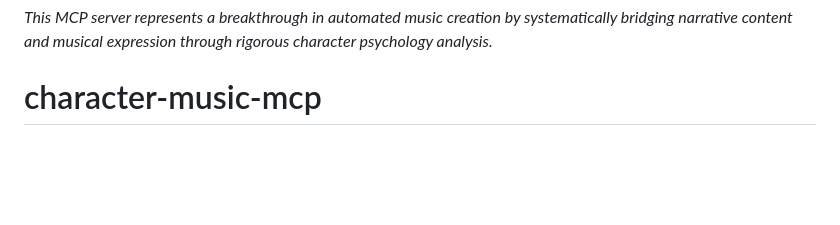
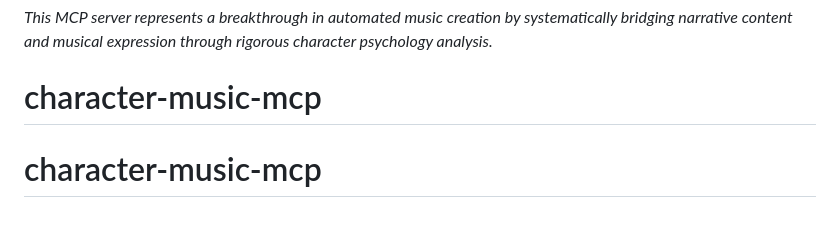
Before and after one commit to tosin2013/character-music-mcp, a Markdown page: README.md, the part around the change. Rendered like a GitHub page; blank space fills up the shorter version.

```diff
--- a/README.md
+++ b/README.md
@@ -351,3 +351,4 @@ For issues, questions, or contributions:
 
 *This MCP server represents a breakthrough in automated music creation by systematically bridging narrative content and musical expression through rigorous character psychology analysis.*
 # character-music-mcp
+# character-music-mcp
```
